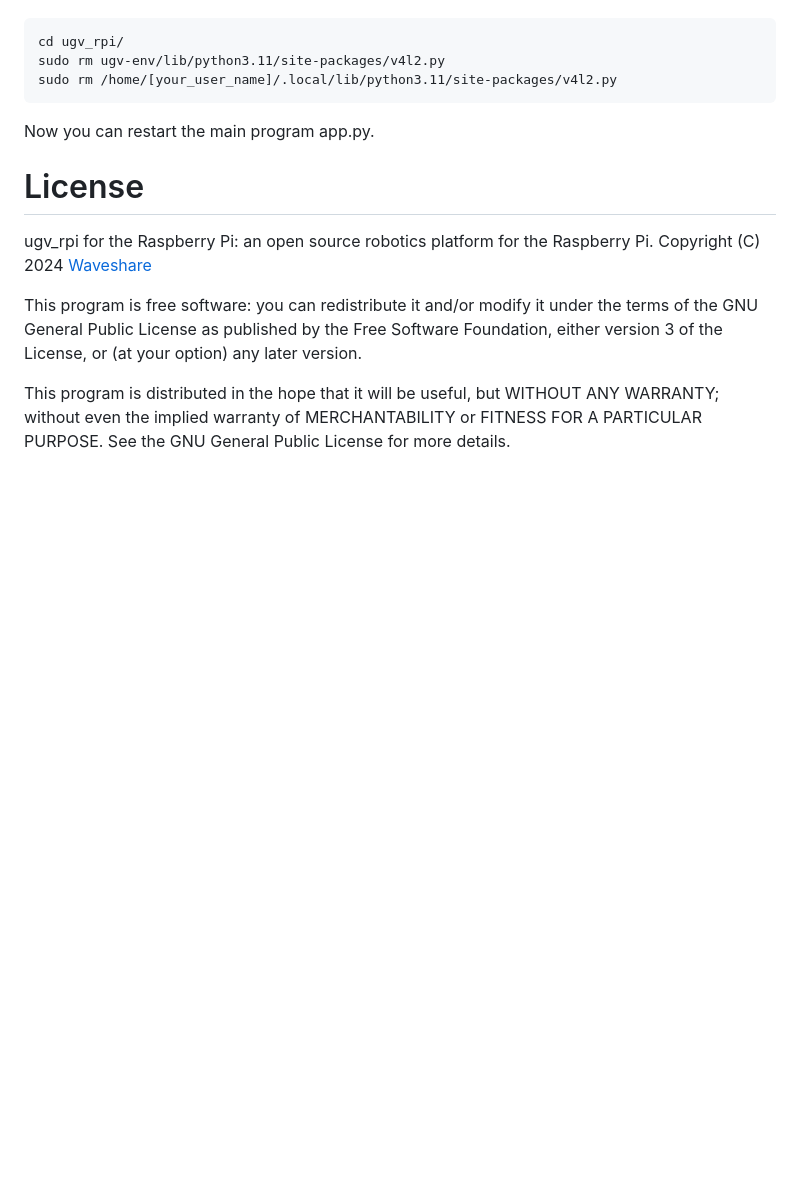
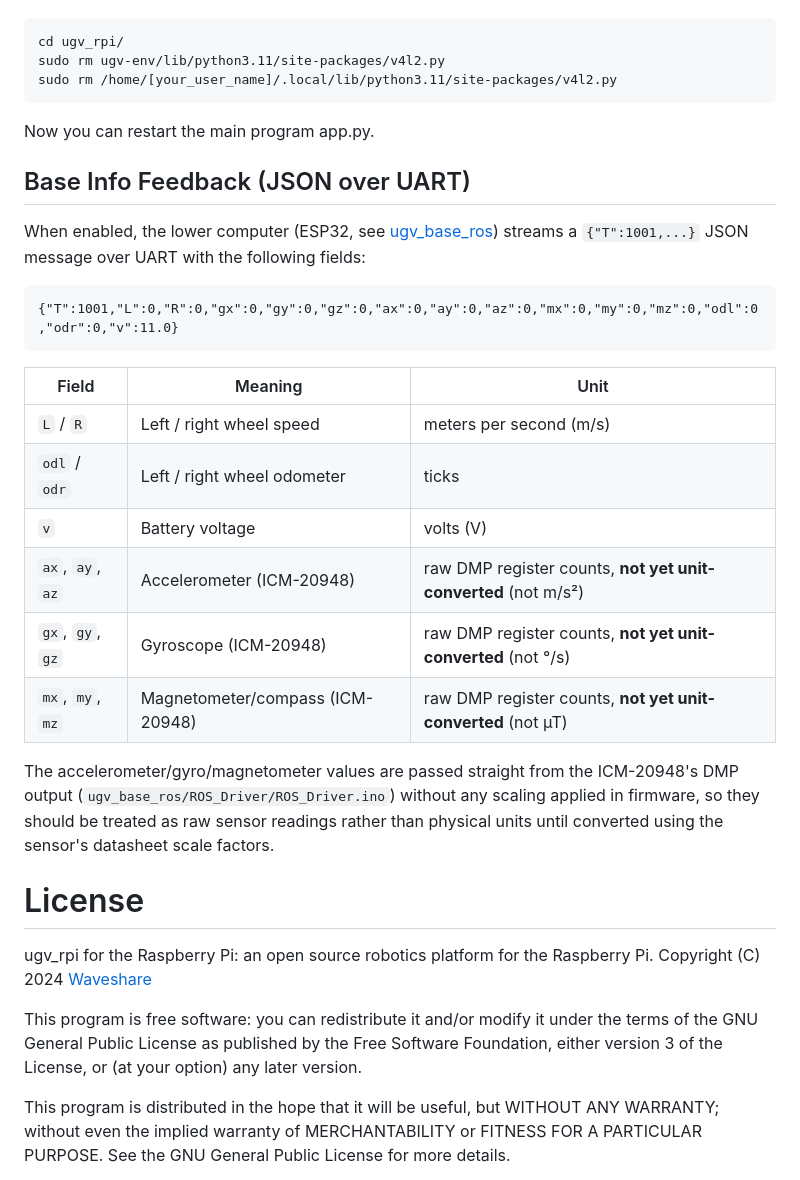
Before and after one commit to waveshareteam/ugv_rpi, a Markdown page: README.md, the part around the change. GitHub-like rendering; blank space fills up the shorter version.

Commit message:
docs: document base info feedback fields and IMU units
Closes waveshareteam#24 - clarifies that L/R are m/s, odl/odr are
ticks, and ax/ay/az, gx/gy/gz, mx/my/mz are raw ICM-20948 DMP
register values with no unit conversion applied in firmware.

```diff
--- a/README.md
+++ b/README.md
@@ -97,6 +97,22 @@ If the program fails to run and encounters errors related to v4l2.py during runt
 
 Now you can restart the main program app.py.
 
+## Base Info Feedback (JSON over UART)
+When enabled, the lower computer (ESP32, see [ugv_base_ros](https://github.com/waveshareteam/ugv_base_ros)) streams a `{"T":1001,...}` JSON message over UART with the following fields:
+
+    {"T":1001,"L":0,"R":0,"gx":0,"gy":0,"gz":0,"ax":0,"ay":0,"az":0,"mx":0,"my":0,"mz":0,"odl":0,"odr":0,"v":11.0}
+
+| Field | Meaning | Unit |
+|---|---|---|
+| `L` / `R` | Left / right wheel speed | meters per second (m/s) |
+| `odl` / `odr` | Left / right wheel odometer | ticks |
+| `v` | Battery voltage | volts (V) |
+| `ax`, `ay`, `az` | Accelerometer (ICM-20948) | raw DMP register counts, **not yet unit-converted** (not m/s²) |
+| `gx`, `gy`, `gz` | Gyroscope (ICM-20948) | raw DMP register counts, **not yet unit-converted** (not °/s) |
+| `mx`, `my`, `mz` | Magnetometer/compass (ICM-20948) | raw DMP register counts, **not yet unit-converted** (not µT) |
+
+The accelerometer/gyro/magnetometer values are passed straight from the ICM-20948's DMP output (`ugv_base_ros/ROS_Driver/ROS_Driver.ino`) without any scaling applied in firmware, so they should be treated as raw sensor readings rather than physical units until converted using the sensor's datasheet scale factors.
+
 # License
 ugv_rpi for the Raspberry Pi: an open source robotics platform for the Raspberry Pi.
 Copyright (C) 2024 [Waveshare](https://www.waveshare.com/)
```
